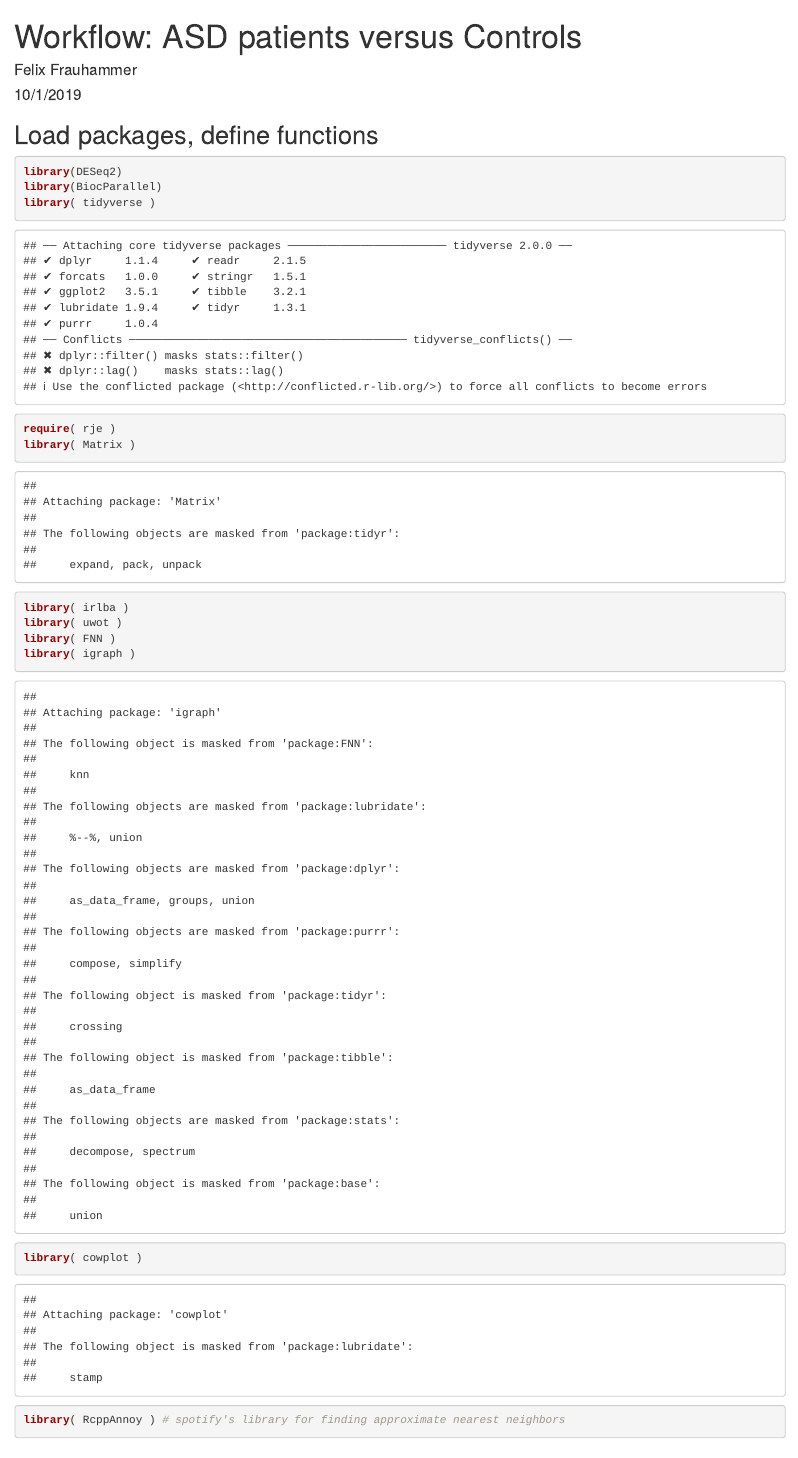
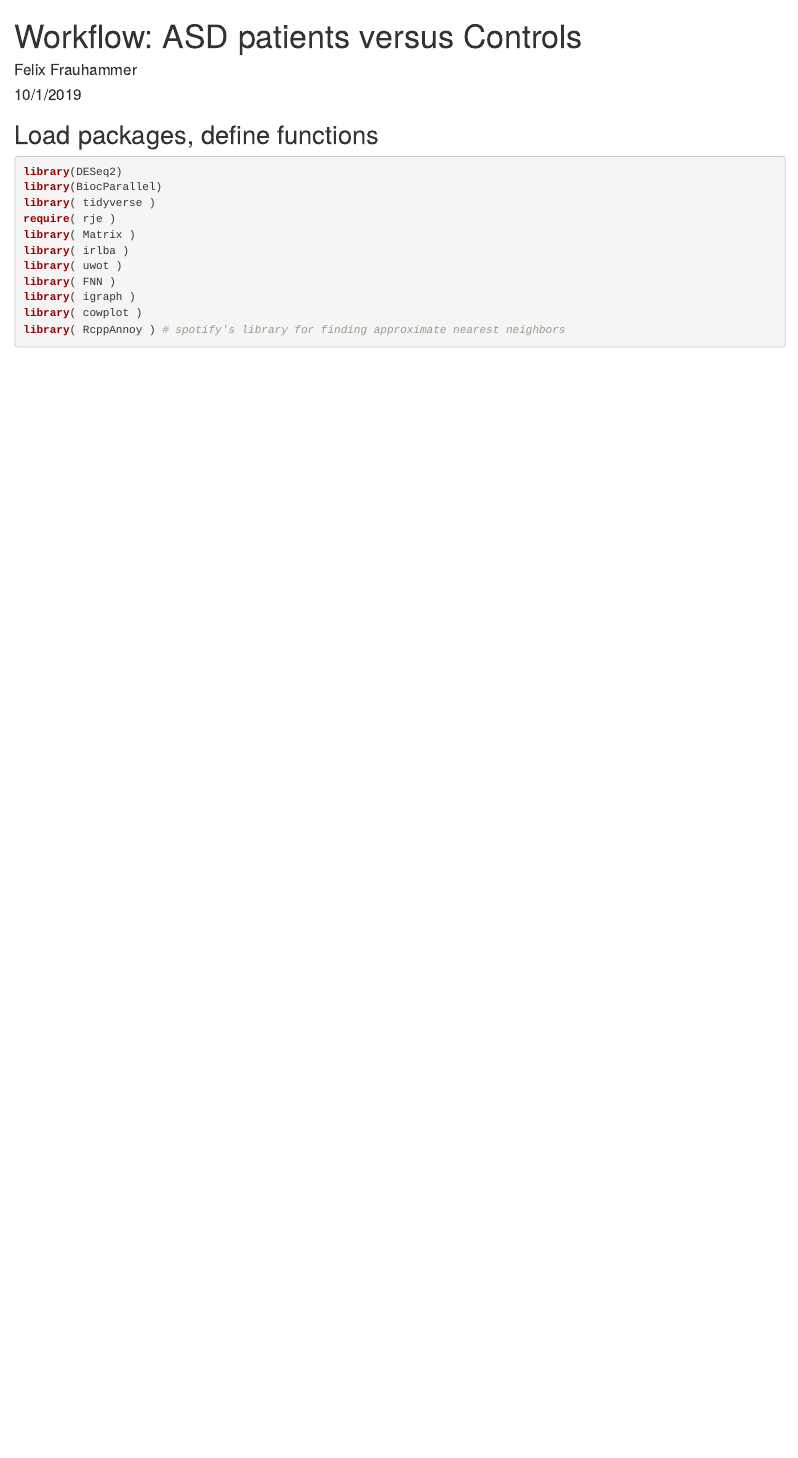
Before and after one commit to IsabelMarleen/asd_analysis, an R Markdown document (asd_workflow.Rmd): the page in a window 1100 px wide, from its top. Rendered offline with R 4.5, knitr and Pandoc, with nearby package versions; some code elsewhere in the file could not run offline.

Commit message:
chunk options for libload

````diff
--- a/asd_workflow.Rmd
+++ b/asd_workflow.Rmd
@@ -12,7 +12,7 @@ knitr::opts_chunk$set(echo = TRUE)
 ## Load packages, define functions
 
 
-```{r libload}
+```{r libload, message=FALSE, warning=FALSE}
 library(DESeq2)
 library(BiocParallel)
 library( tidyverse )
````
